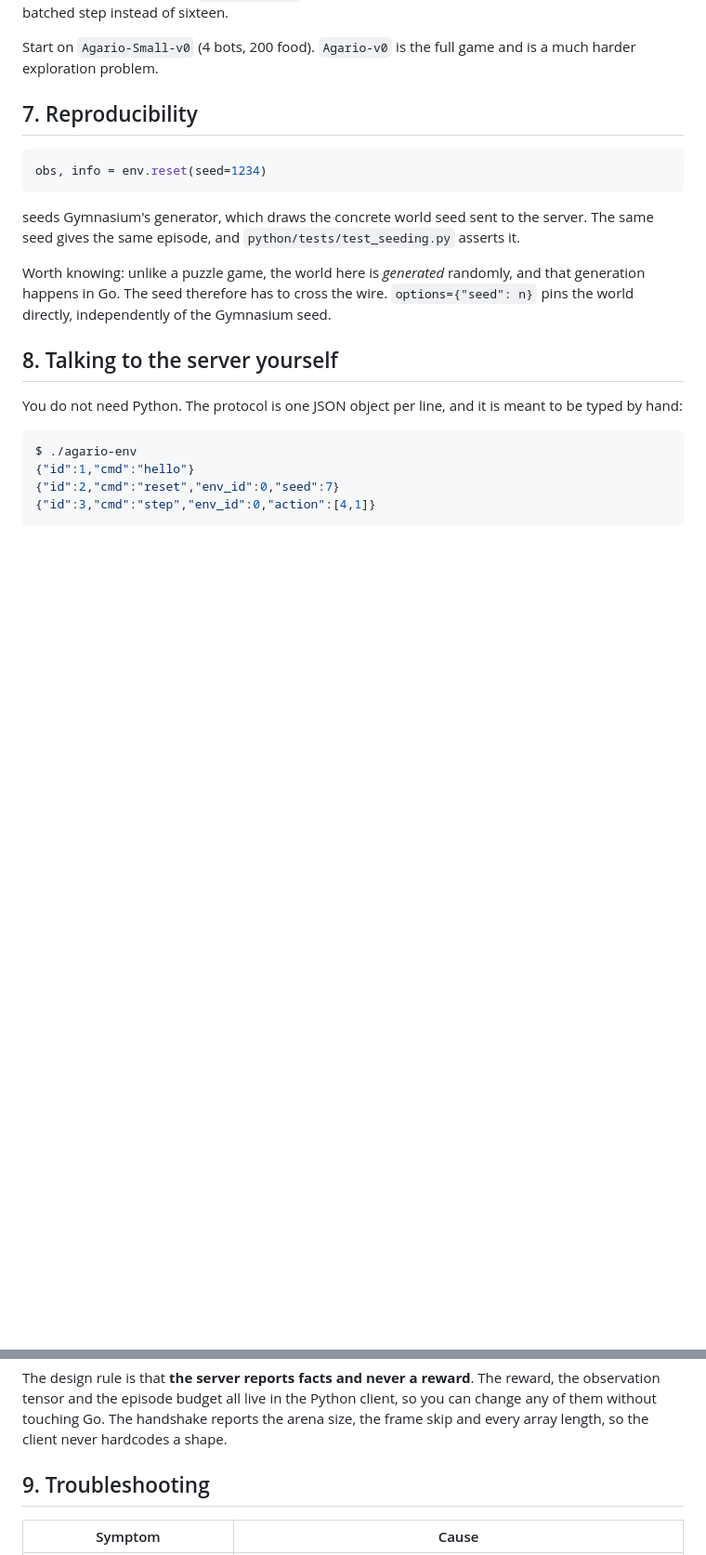
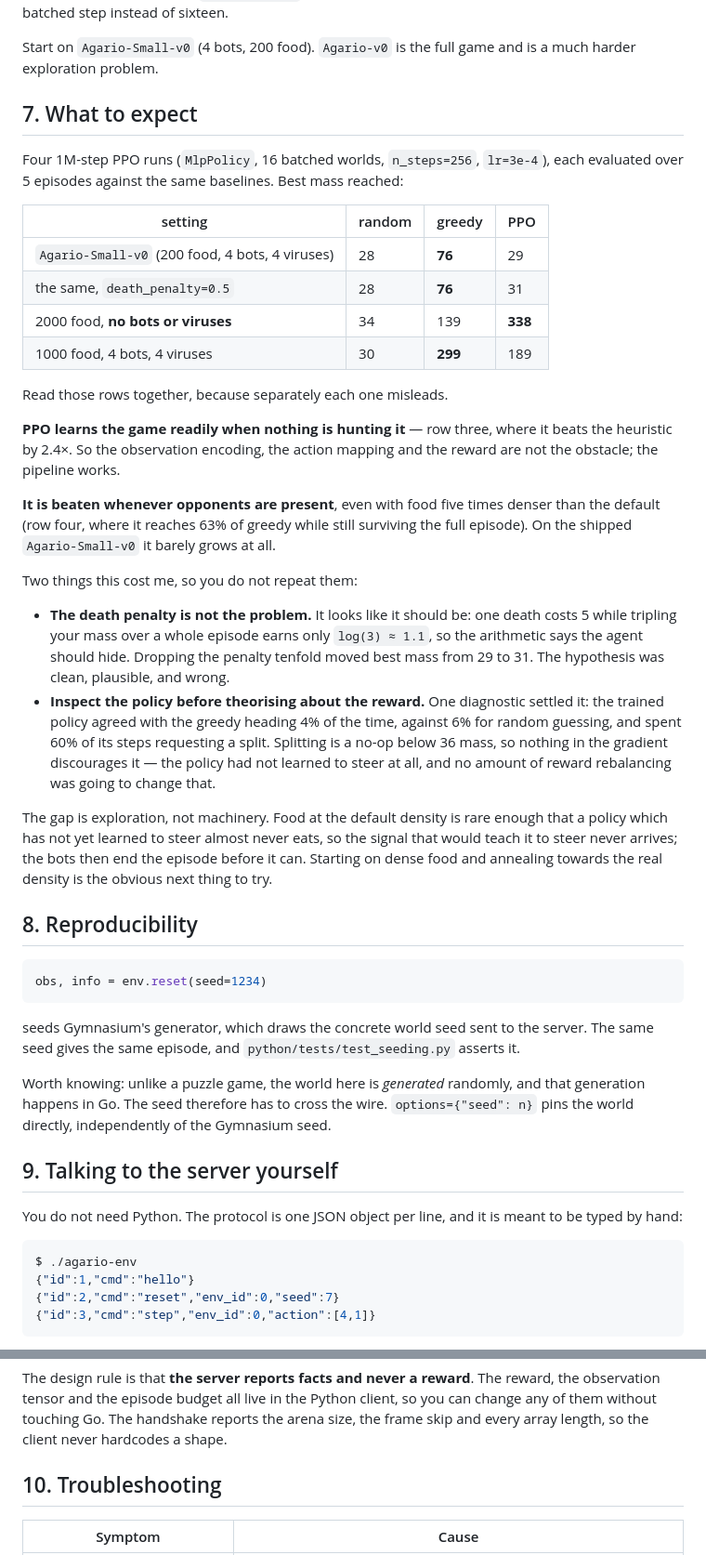
Before and after one commit to chrplr/agario, a Markdown page: README-AI.md, 2 parts joined by grey strips. Shown at 93% size. Rendered like a GitHub page; blank space fills up the shorter version.

Commit message:
README-AI: record what four PPO runs actually did
I trained it rather than leaving the question open. PPO beats the greedy
heuristic by 2.4x when nothing is hunting it, and loses to it whenever
opponents are present — including with food five times denser than the default,
where it reaches 63% of greedy while surviving the full episode. On the shipped
Agario-Small-v0 it barely grows.

That the pipeline works is the useful half of the result: the observation
encoding, the action mapping and the reward all support learning, so the gap is
exploration rather than machinery.

Also recorded is a hypothesis that was wrong, because it was expensive and
looks right on paper. One death costs 5 while tripling your mass earns log(3),
so the arithmetic says the agent should learn to hide rather than eat.
Rebalancing the penalty tenfold moved best mass from 29 to 31. What settled it
was inspecting the policy instead: it agreed with the greedy heading 4% of the
time against 6% for random guessing, and spent 60% of its steps asking to split
— a no-op below 36 mass, so nothing in the gradient discouraged it. It had
never learned to steer, and no reward rebalancing was going to fix that.

Co-Authored-By: Claude Opus 5 <noreply@anthropic.com>
Claude-Session: https://claude.ai/code/session_01LUhFp3A5Vg6d7Hc88uAhHJ

````diff
--- a/README-AI.md
+++ b/README-AI.md
@@ -132,7 +132,46 @@ trip per batched step instead of sixteen.
 Start on `Agario-Small-v0` (4 bots, 200 food). `Agario-v0` is the full game and is a much
 harder exploration problem.
 
-## 7. Reproducibility
+## 7. What to expect
+
+Four 1M-step PPO runs (`MlpPolicy`, 16 batched worlds, `n_steps=256`, `lr=3e-4`), each
+evaluated over 5 episodes against the same baselines. Best mass reached:
+
+| setting | random | greedy | PPO |
+|---|---|---|---|
+| `Agario-Small-v0` (200 food, 4 bots, 4 viruses) | 28 | **76** | 29 |
+| the same, `death_penalty=0.5` | 28 | **76** | 31 |
+| 2000 food, **no bots or viruses** | 34 | 139 | **338** |
+| 1000 food, 4 bots, 4 viruses | 30 | **299** | 189 |
+
+Read those rows together, because separately each one misleads.
+
+**PPO learns the game readily when nothing is hunting it** — row three, where it beats the
+heuristic by 2.4×. So the observation encoding, the action mapping and the reward are not
+the obstacle; the pipeline works.
+
+**It is beaten whenever opponents are present**, even with food five times denser than the
+default (row four, where it reaches 63% of greedy while still surviving the full episode).
+On the shipped `Agario-Small-v0` it barely grows at all.
+
+Two things this cost me, so you do not repeat them:
+
+- **The death penalty is not the problem.** It looks like it should be: one death costs 5
+  while tripling your mass over a whole episode earns only `log(3) ≈ 1.1`, so the
+  arithmetic says the agent should hide. Dropping the penalty tenfold moved best mass from
+  29 to 31. The hypothesis was clean, plausible, and wrong.
+- **Inspect the policy before theorising about the reward.** One diagnostic settled it: the
+  trained policy agreed with the greedy heading 4% of the time, against 6% for random
+  guessing, and spent 60% of its steps requesting a split. Splitting is a no-op below 36
+  mass, so nothing in the gradient discourages it — the policy had not learned to steer at
+  all, and no amount of reward rebalancing was going to change that.
+
+The gap is exploration, not machinery. Food at the default density is rare enough that a
+policy which has not yet learned to steer almost never eats, so the signal that would
+teach it to steer never arrives; the bots then end the episode before it can. Starting on
+dense food and annealing towards the real density is the obvious next thing to try.
+
+## 8. Reproducibility
 
 ```python
 obs, info = env.reset(seed=1234)
@@ -145,7 +184,7 @@ Worth knowing: unlike a puzzle game, the world here is *generated* randomly, and
 generation happens in Go. The seed therefore has to cross the wire. `options={"seed": n}`
 pins the world directly, independently of the Gymnasium seed.
 
-## 8. Talking to the server yourself
+## 9. Talking to the server yourself
 
 You do not need Python. The protocol is one JSON object per line, and it is meant to be
 typed by hand:
@@ -165,7 +204,7 @@ observation tensor and the episode budget all live in the Python client, so you
 any of them without touching Go. The handshake reports the arena size, the frame skip and
 every array length, so the client never hardcodes a shape.
 
-## 9. Troubleshooting
+## 10. Troubleshooting
 
 | Symptom | Cause |
 |---|---|
````
